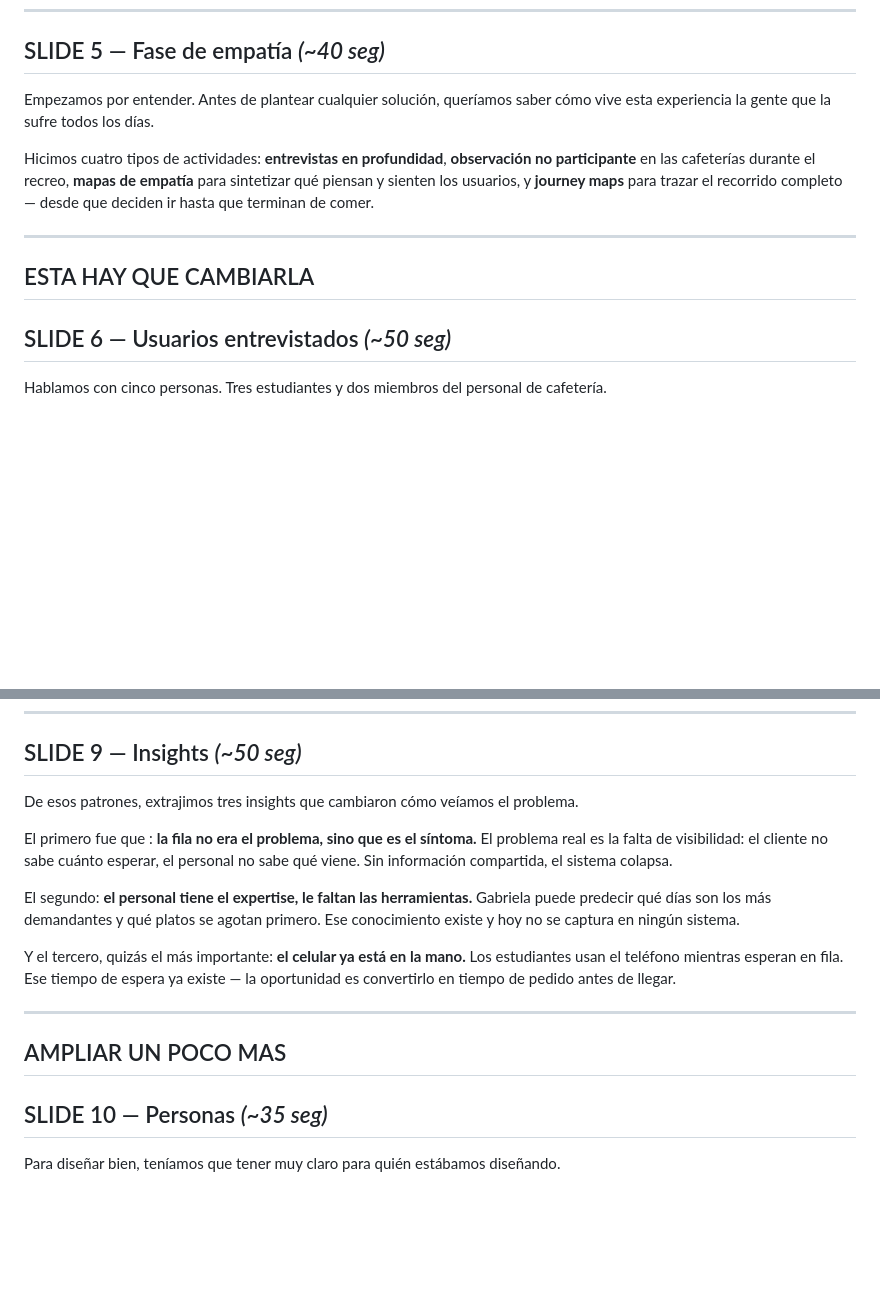
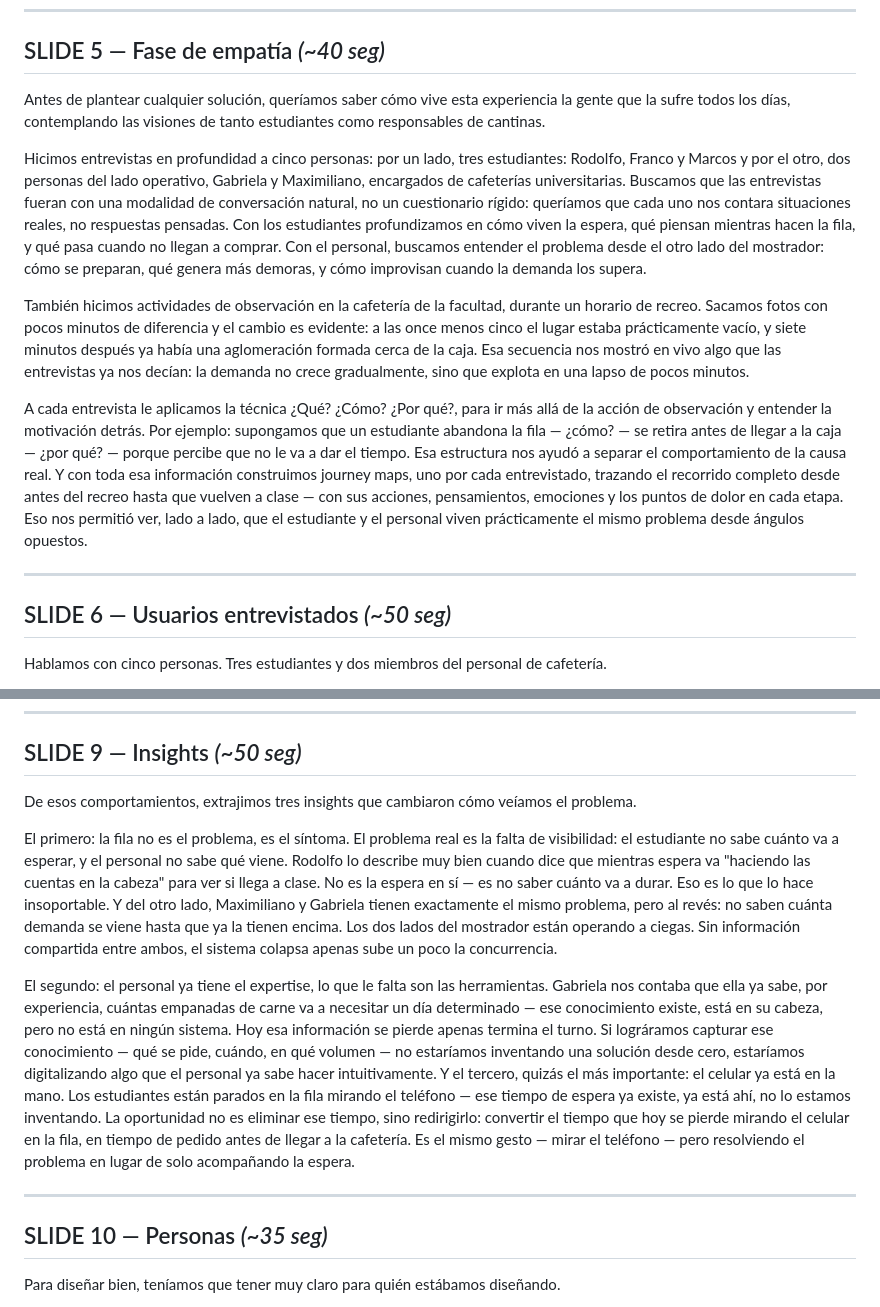
Before and after one commit to juanpeyrot/dpbt-protos, a Markdown page: libreto-unicafe.md, 2 parts joined by grey strips. GitHub-like rendering; blank space fills up the shorter version.

Commit message:
Refine empathy phase with detailed insights and observations
Enhanced the empathy phase by detailing interview techniques and observations, highlighting insights on user experiences and the role of visibility in the cafeteria system.

```diff
--- a/libreto-unicafe.md
+++ b/libreto-unicafe.md
@@ -47,13 +47,17 @@ En esta presentacion iremos viendo cada etapa, desde la primera entrevista hasta
 
 ## SLIDE 5 — Fase de empatía *(~40 seg)*
 
-Empezamos por entender. Antes de plantear cualquier solución, queríamos saber cómo vive esta experiencia la gente que la sufre todos los días.
+Antes de plantear cualquier solución, queríamos saber cómo vive esta experiencia la gente que la sufre todos los días, contemplando las visiones de tanto estudiantes como responsables de cantinas.
 
-Hicimos cuatro tipos de actividades: **entrevistas en profundidad**, **observación no participante** en las cafeterías durante el recreo, **mapas de empatía** para sintetizar qué piensan y sienten los usuarios, y **journey maps** para trazar el recorrido completo — desde que deciden ir hasta que terminan de comer.
+Hicimos entrevistas en profundidad a cinco personas: por un lado, tres estudiantes: Rodolfo, Franco y Marcos y por el otro, dos personas del lado operativo, Gabriela y Maximiliano, encargados de cafeterías universitarias. Buscamos que las entrevistas fueran con una modalidad de conversación natural, no un cuestionario rígido: queríamos que cada uno nos contara situaciones reales, no respuestas pensadas. Con los estudiantes profundizamos en cómo viven la espera, qué piensan mientras hacen la fila, y qué pasa cuando no llegan a comprar. Con el personal, buscamos entender el problema desde el otro lado del mostrador: cómo se preparan, qué genera más demoras, y cómo improvisan cuando la demanda los supera.
+
+También hicimos actividades de observación en la cafetería de la facultad, durante un horario de recreo. Sacamos fotos con pocos minutos de diferencia y el cambio es evidente: a las once menos cinco el lugar estaba prácticamente vacío, y siete minutos después ya había una aglomeración formada cerca de la caja. Esa secuencia nos mostró en vivo algo que las entrevistas ya nos decían: la demanda no crece gradualmente, sino que explota en una lapso de pocos minutos.
+
+A cada entrevista le aplicamos la técnica ¿Qué? ¿Cómo? ¿Por qué?, para ir más allá de la acción de observación y entender la motivación detrás. Por ejemplo: supongamos que un estudiante abandona la fila — ¿cómo? — se retira antes de llegar a la caja — ¿por qué? — porque percibe que no le va a dar el tiempo. Esa estructura nos ayudó a separar el comportamiento de la causa real.
+Y con toda esa información construimos journey maps, uno por cada entrevistado, trazando el recorrido completo desde antes del recreo hasta que vuelven a clase — con sus acciones, pensamientos, emociones y los puntos de dolor en cada etapa. Eso nos permitió ver, lado a lado, que el estudiante y el personal viven prácticamente el mismo problema desde ángulos opuestos.
 
 ---
 
-## ESTA HAY QUE CAMBIARLA
 ## SLIDE 6 — Usuarios entrevistados *(~50 seg)*
 
 Hablamos con cinco personas. Tres estudiantes y dos miembros del personal de cafetería.
@@ -103,17 +107,15 @@ Y el cuarto es la **carga operativa del personal**: Gabriela y Maximiliano saben
 
 ## SLIDE 9 — Insights *(~50 seg)*
 
-De esos patrones, extrajimos tres insights que cambiaron cómo veíamos el problema.
+De esos comportamientos, extrajimos tres insights que cambiaron cómo veíamos el problema.
 
-El primero fue que : **la fila no era el problema, sino que es el síntoma.** El problema real es la falta de visibilidad: el cliente no sabe cuánto esperar, el personal no sabe qué viene. Sin información compartida, el sistema colapsa.
+El primero: la fila no es el problema, es el síntoma. El problema real es la falta de visibilidad: el estudiante no sabe cuánto va a esperar, y el personal no sabe qué viene. Rodolfo lo describe muy bien cuando dice que mientras espera va "haciendo las cuentas en la cabeza" para ver si llega a clase. No es la espera en sí — es no saber cuánto va a durar. Eso es lo que lo hace insoportable. Y del otro lado, Maximiliano y Gabriela tienen exactamente el mismo problema, pero al revés: no saben cuánta demanda se viene hasta que ya la tienen encima. Los dos lados del mostrador están operando a ciegas. Sin información compartida entre ambos, el sistema colapsa apenas sube un poco la concurrencia.
 
-El segundo: **el personal tiene el expertise, le faltan las herramientas.** Gabriela puede predecir qué días son los más demandantes y qué platos se agotan primero. Ese conocimiento existe y hoy no se captura en ningún sistema.
-
-Y el tercero, quizás el más importante: **el celular ya está en la mano.** Los estudiantes usan el teléfono mientras esperan en fila. Ese tiempo de espera ya existe — la oportunidad es convertirlo en tiempo de pedido antes de llegar.
+El segundo: el personal ya tiene el expertise, lo que le falta son las herramientas. Gabriela nos contaba que ella ya sabe, por experiencia, cuántas empanadas de carne va a necesitar un día determinado — ese conocimiento existe, está en su cabeza, pero no está en ningún sistema. Hoy esa información se pierde apenas termina el turno. Si lográramos capturar ese conocimiento — qué se pide, cuándo, en qué volumen — no estaríamos inventando una solución desde cero, estaríamos digitalizando algo que el personal ya sabe hacer intuitivamente.
+Y el tercero, quizás el más importante: el celular ya está en la mano. Los estudiantes están parados en la fila mirando el teléfono — ese tiempo de espera ya existe, ya está ahí, no lo estamos inventando. La oportunidad no es eliminar ese tiempo, sino redirigirlo: convertir el tiempo que hoy se pierde mirando el celular en la fila, en tiempo de pedido antes de llegar a la cafetería. Es el mismo gesto — mirar el teléfono — pero resolviendo el problema en lugar de solo acompañando la espera.
 
 ---
 
-## AMPLIAR UN POCO MAS
 ## SLIDE 10 — Personas *(~35 seg)*
 
 Para diseñar bien, teníamos que tener muy claro para quién estábamos diseñando.
```
